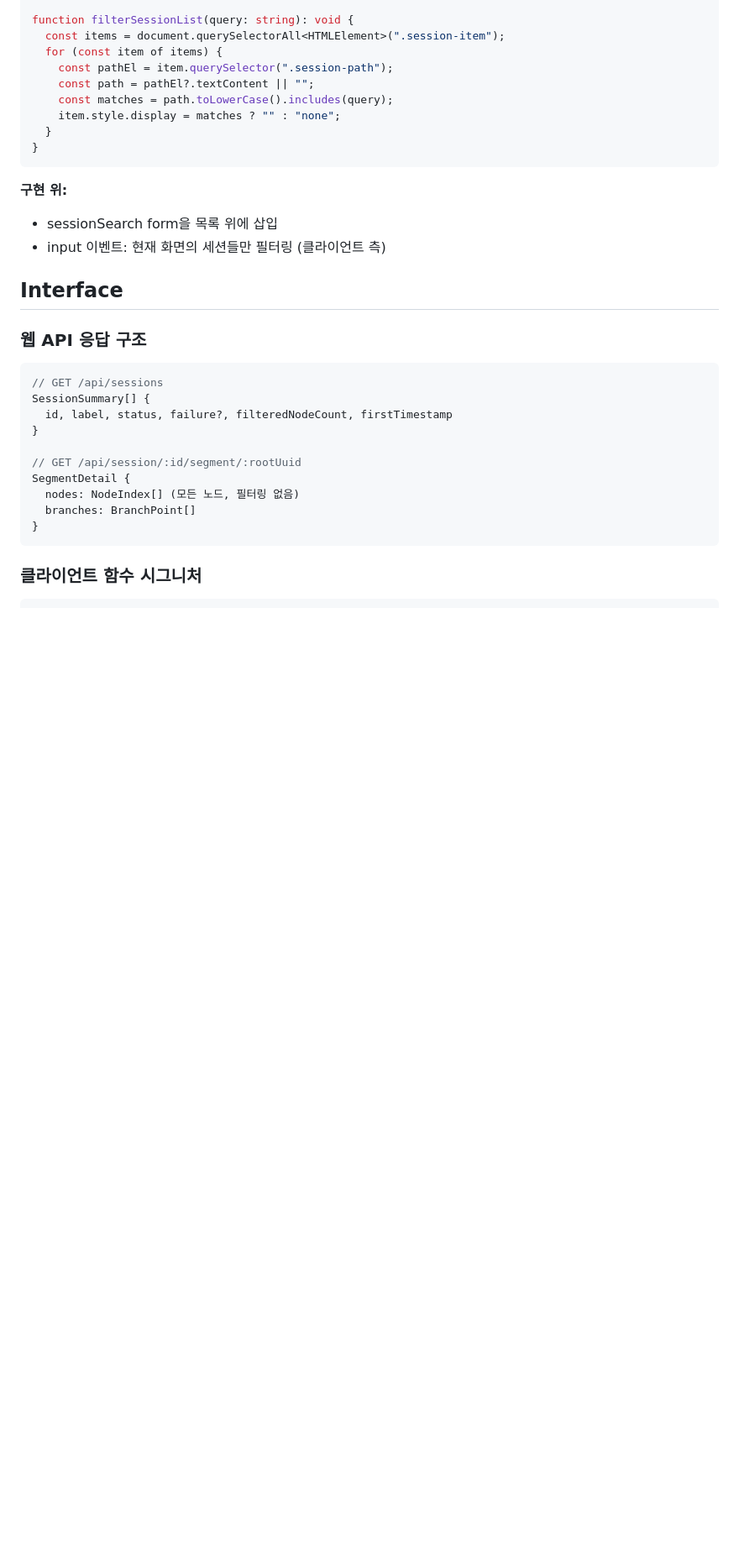
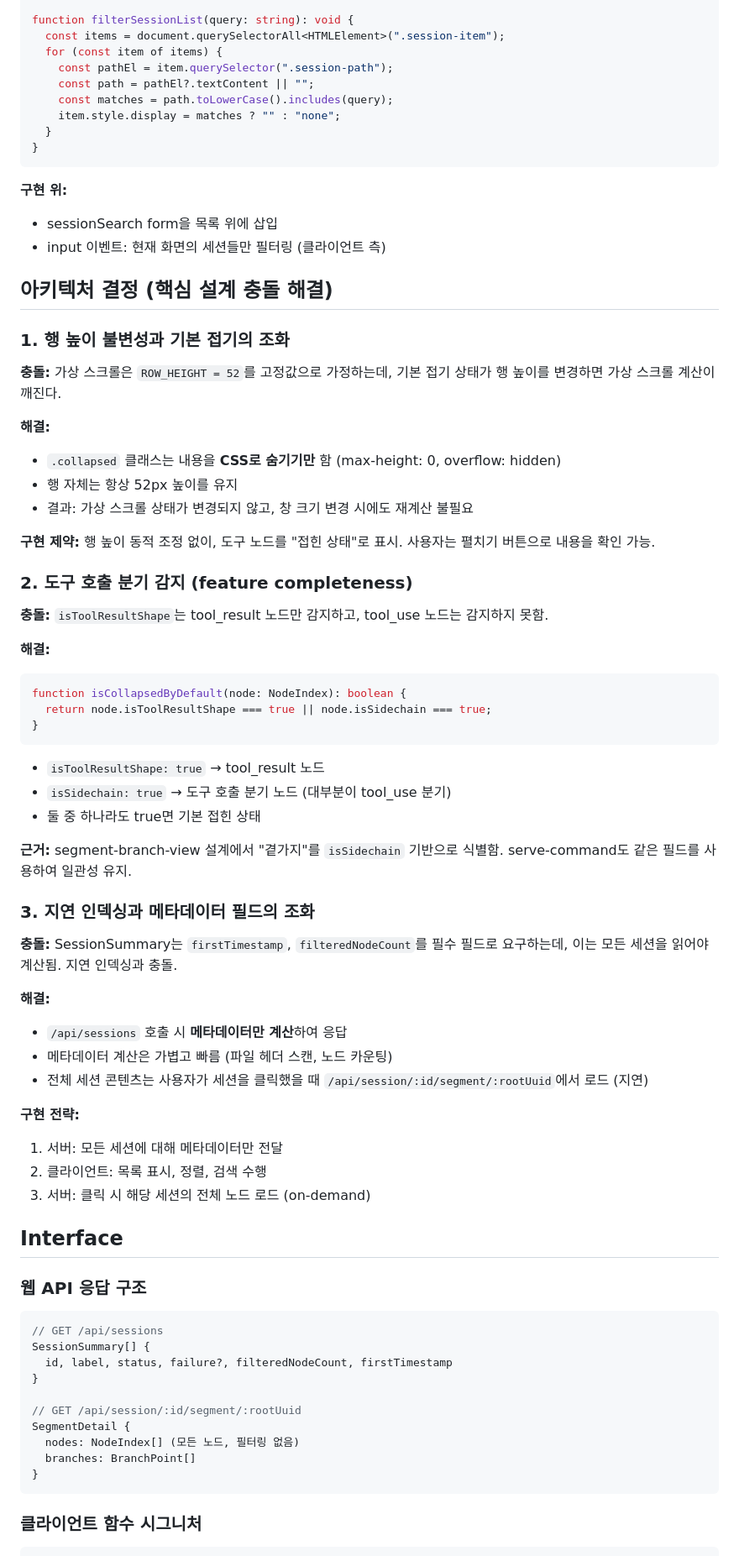
Before and after one commit to ywkim/sessgraph, a Markdown page: docs/spec/20260918-1430-serve-ui-filtering.spec.md, the part around one of its changes. Shown at 84% size. Rendered like a GitHub page; blank space fills up the shorter version.

````diff
--- a/docs/spec/20260918-1430-serve-ui-filtering.spec.md
+++ b/docs/spec/20260918-1430-serve-ui-filtering.spec.md
@@ -239,6 +260,49 @@ function filterSessionList(query: string): void {
 
 - sessionSearch form을 목록 위에 삽입
 - input 이벤트: 현재 화면의 세션들만 필터링 (클라이언트 측)
+
+## 아키텍처 결정 (핵심 설계 충돌 해결)
+
+### 1. 행 높이 불변성과 기본 접기의 조화
+
+**충돌:** 가상 스크롤은 `ROW_HEIGHT = 52`를 고정값으로 가정하는데, 기본 접기 상태가 행 높이를 변경하면 가상 스크롤 계산이 깨진다.
+
+**해결:**
+- `.collapsed` 클래스는 내용을 **CSS로 숨기기만** 함 (max-height: 0, overflow: hidden)
+- 행 자체는 항상 52px 높이를 유지
+- 결과: 가상 스크롤 상태가 변경되지 않고, 창 크기 변경 시에도 재계산 불필요
+
+**구현 제약:** 행 높이 동적 조정 없이, 도구 노드를 "접힌 상태"로 표시. 사용자는 펼치기 버튼으로 내용을 확인 가능.
+
+### 2. 도구 호출 분기 감지 (feature completeness)
+
+**충돌:** `isToolResultShape`는 tool_result 노드만 감지하고, tool_use 노드는 감지하지 못함.
+
+**해결:**
+```typescript
+function isCollapsedByDefault(node: NodeIndex): boolean {
+  return node.isToolResultShape === true || node.isSidechain === true;
+}
+```
+- `isToolResultShape: true` → tool_result 노드
+- `isSidechain: true` → 도구 호출 분기 노드 (대부분이 tool_use 분기)
+- 둘 중 하나라도 true면 기본 접힌 상태
+
+**근거:** segment-branch-view 설계에서 "곁가지"를 `isSidechain` 기반으로 식별함. serve-command도 같은 필드를 사용하여 일관성 유지.
+
+### 3. 지연 인덱싱과 메타데이터 필드의 조화
+
+**충돌:** SessionSummary는 `firstTimestamp`, `filteredNodeCount`를 필수 필드로 요구하는데, 이는 모든 세션을 읽어야 계산됨. 지연 인덱싱과 충돌.
+
+**해결:**
+- `/api/sessions` 호출 시 **메타데이터만 계산**하여 응답
+- 메타데이터 계산은 가볍고 빠름 (파일 헤더 스캔, 노드 카운팅)
+- 전체 세션 콘텐츠는 사용자가 세션을 클릭했을 때 `/api/session/:id/segment/:rootUuid`에서 로드 (지연)
+
+**구현 전략:**
+1. 서버: 모든 세션에 대해 메타데이터만 전달
+2. 클라이언트: 목록 표시, 정렬, 검색 수행
+3. 서버: 클릭 시 해당 세션의 전체 노드 로드 (on-demand)
 
 ## Interface
 
````
Also changed, not shown: other parts of docs/spec/20260918-1430-serve-ui-filtering.spec.md (+44 -22 lines), docs/design/20260904-1130-responsive-layout.tdd.md (+10 -0 lines).
